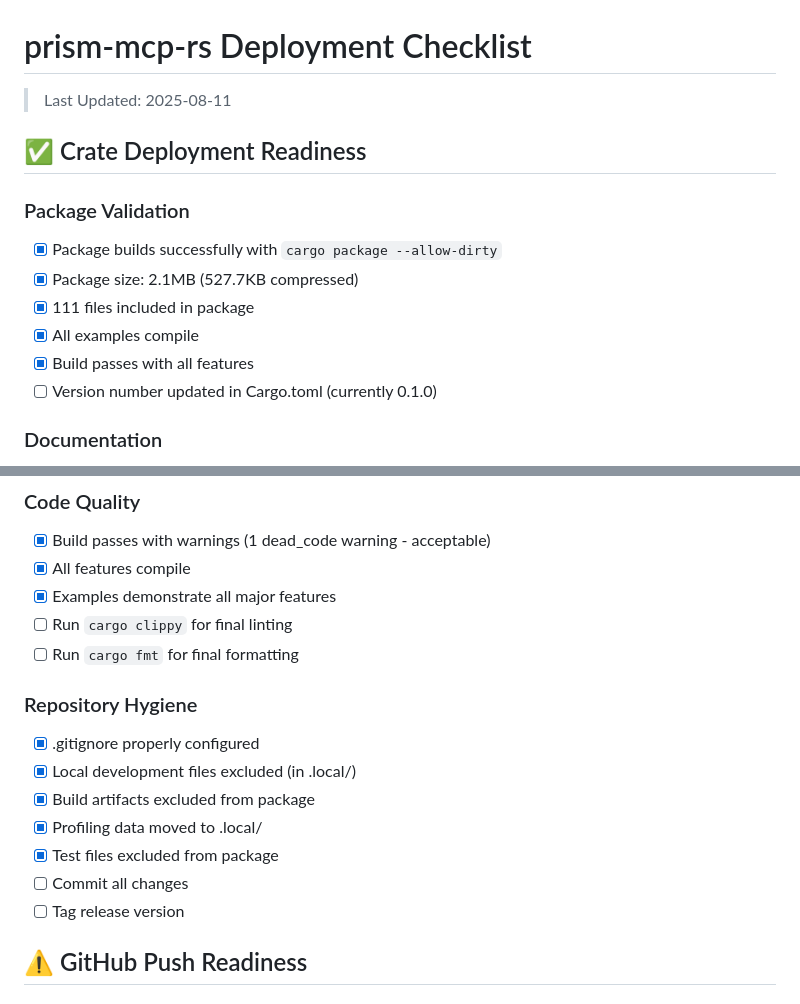
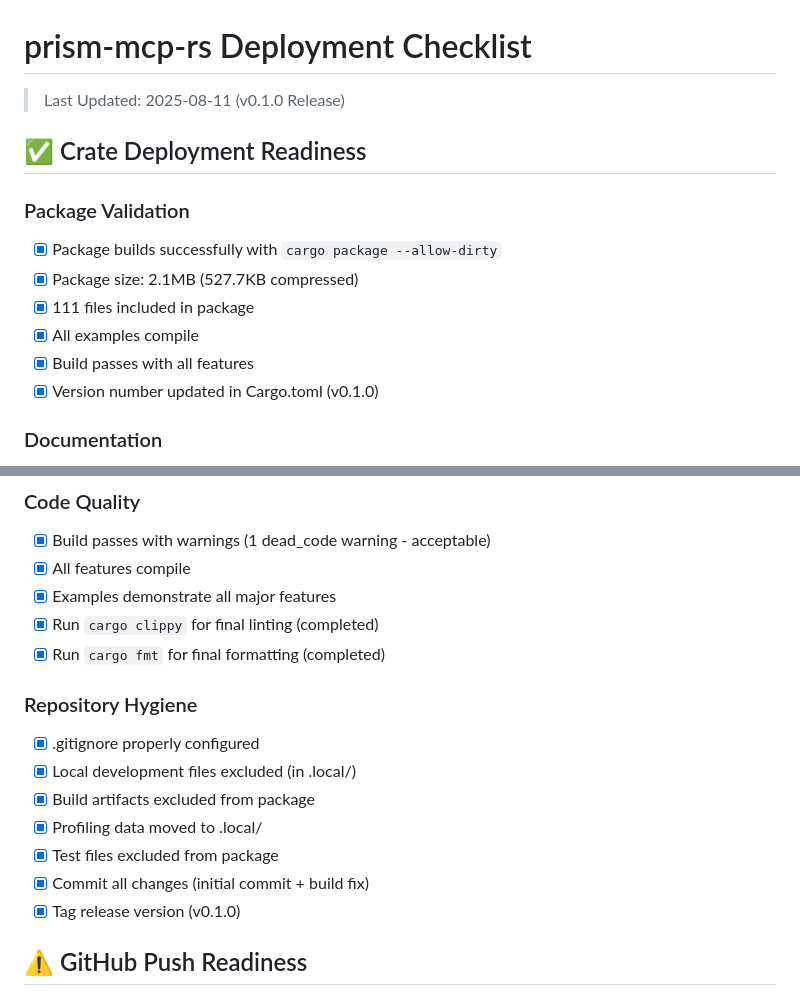
Before and after one commit to prismworks-ai/prism-mcp-rs, a Markdown page: DEPLOYMENT_CHECKLIST.md, 2 parts joined by grey strips. GitHub-like rendering.

Commit message:
Update deployment checklist for v0.1.0 release

```diff
--- a/DEPLOYMENT_CHECKLIST.md
+++ b/DEPLOYMENT_CHECKLIST.md
@@ -1,6 +1,6 @@
 # prism-mcp-rs Deployment Checklist
 
-> Last Updated: 2025-08-11
+> Last Updated: 2025-08-11 (v0.1.0 Release)
 
 ## ✅ Crate Deployment Readiness
 
@@ -10,7 +10,7 @@
 - [x] 111 files included in package
 - [x] All examples compile
 - [x] Build passes with all features
-- [ ] Version number updated in Cargo.toml (currently 0.1.0)
+- [x] Version number updated in Cargo.toml (v0.1.0)
 
 ### Documentation
 - [x] Comprehensive rustdoc generation integrated
@@ -24,8 +24,8 @@
 - [x] Build passes with warnings (1 dead_code warning - acceptable)
 - [x] All features compile
 - [x] Examples demonstrate all major features
-- [ ] Run `cargo clippy` for final linting
-- [ ] Run `cargo fmt` for final formatting
+- [x] Run `cargo clippy` for final linting (completed)
+- [x] Run `cargo fmt` for final formatting (completed)
 
 ### Repository Hygiene
 - [x] .gitignore properly configured
@@ -33,8 +33,8 @@
 - [x] Build artifacts excluded from package
 - [x] Profiling data moved to .local/
 - [x] Test files excluded from package
-- [ ] Commit all changes
-- [ ] Tag release version
+- [x] Commit all changes (initial commit + build fix)
+- [x] Tag release version (v0.1.0)
 
 ## ⚠️ GitHub Push Readiness
 
```
